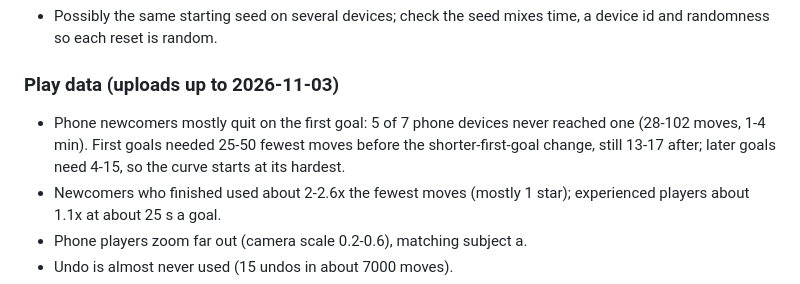
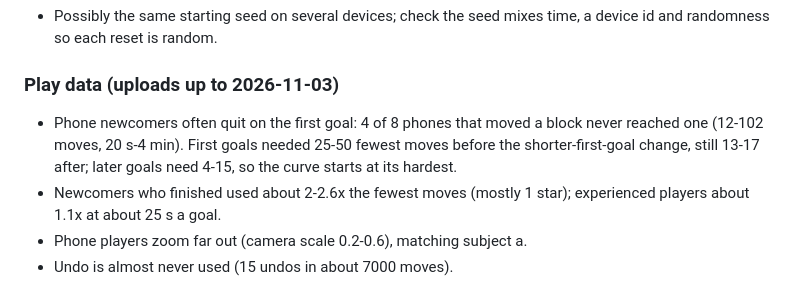
Before and after one commit to Zikoat/unblock-me, a Markdown page: TODO.md, the part around the change. GitHub-like rendering.

Commit message:
TODO: correct the first-goal drop-off count
Co-Authored-By: Claude Opus 5.5 <noreply@anthropic.com>

```diff
--- a/TODO.md
+++ b/TODO.md
@@ -53,7 +53,7 @@ Notes from play tests (not AI generated): issues, observations and ideas, many w
 - Possibly the same starting seed on several devices; check the seed mixes time, a device id and randomness so each reset is random.
 
 ### Play data (uploads up to 2026-11-03)
-- Phone newcomers mostly quit on the first goal: 5 of 7 phone devices never reached one (28-102 moves, 1-4 min). First goals needed 25-50 fewest moves before the shorter-first-goal change, still 13-17 after; later goals need 4-15, so the curve starts at its hardest.
+- Phone newcomers often quit on the first goal: 4 of 8 phones that moved a block never reached one (12-102 moves, 20 s-4 min). First goals needed 25-50 fewest moves before the shorter-first-goal change, still 13-17 after; later goals need 4-15, so the curve starts at its hardest.
 - Newcomers who finished used about 2-2.6x the fewest moves (mostly 1 star); experienced players about 1.1x at about 25 s a goal.
 - Phone players zoom far out (camera scale 0.2-0.6), matching subject a.
 - Undo is almost never used (15 undos in about 7000 moves).
```
